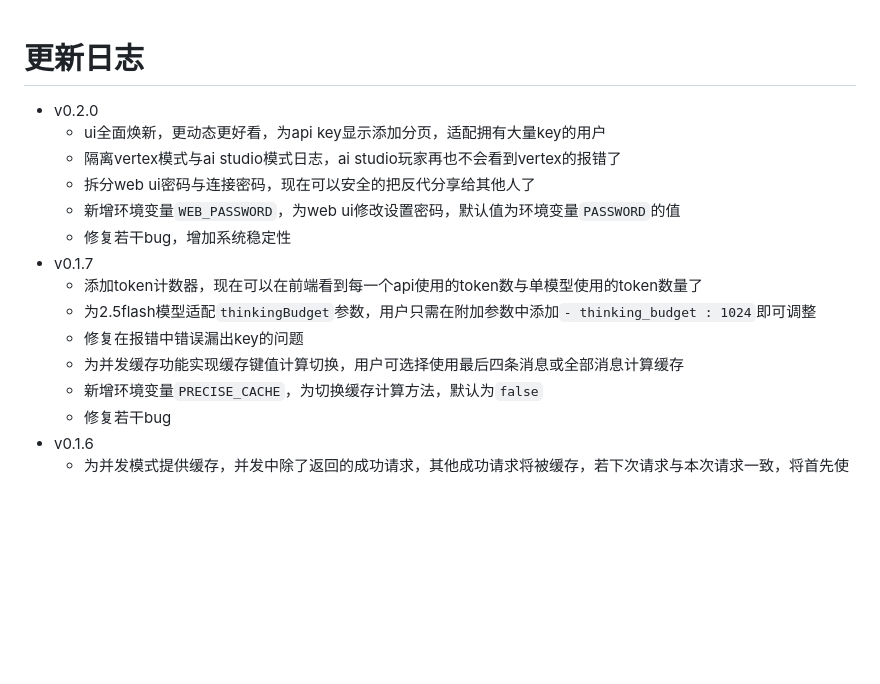
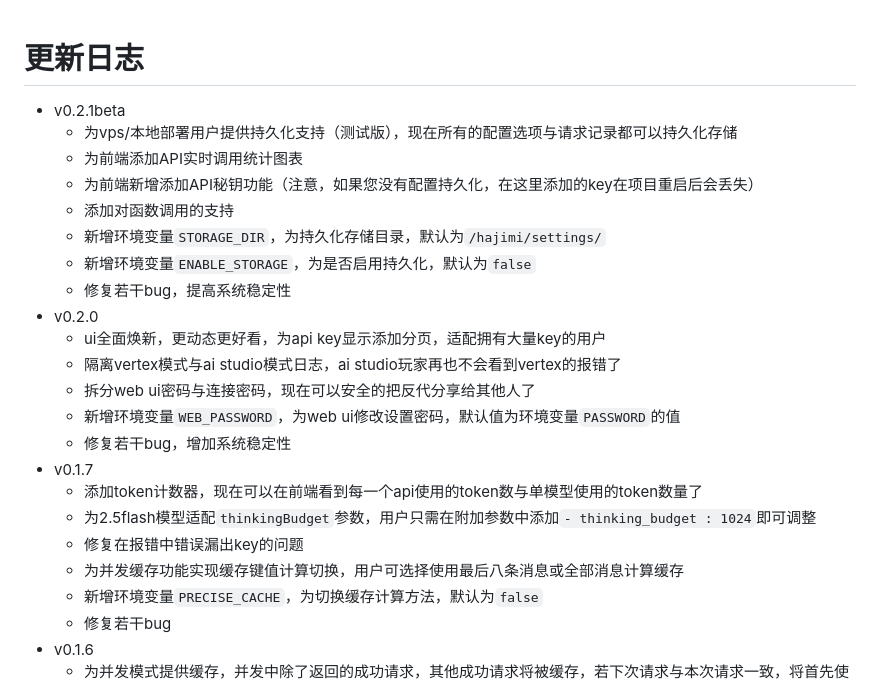
Before and after one commit to zhengyingying024/yuwen001, a Markdown page: update.md, the part around the change. Rendered like a GitHub page; blank space fills up the shorter version.

```diff
--- a/update.md
+++ b/update.md
@@ -1,4 +1,12 @@
 # 更新日志
+* v0.2.1beta
+    * 为vps/本地部署用户提供持久化支持（测试版），现在所有的配置选项与请求记录都可以持久化存储
+    * 为前端添加API实时调用统计图表
+    * 为前端新增添加API秘钥功能（注意，如果您没有配置持久化，在这里添加的key在项目重启后会丢失）
+    * 添加对函数调用的支持
+    * 新增环境变量`STORAGE_DIR`，为持久化存储目录，默认为`/hajimi/settings/`
+    * 新增环境变量`ENABLE_STORAGE`，为是否启用持久化，默认为`false`
+    * 修复若干bug，提高系统稳定性
 * v0.2.0
     * ui全面焕新，更动态更好看，为api key显示添加分页，适配拥有大量key的用户
     * 隔离vertex模式与ai studio模式日志，ai studio玩家再也不会看到vertex的报错了
@@ -9,7 +17,7 @@
     * 添加token计数器，现在可以在前端看到每一个api使用的token数与单模型使用的token数量了
     * 为2.5flash模型适配`thinkingBudget`参数，用户只需在附加参数中添加`- thinking_budget : 1024`即可调整
     * 修复在报错中错误漏出key的问题
-    * 为并发缓存功能实现缓存键值计算切换，用户可选择使用最后四条消息或全部消息计算缓存
+    * 为并发缓存功能实现缓存键值计算切换，用户可选择使用最后八条消息或全部消息计算缓存
     * 新增环境变量`PRECISE_CACHE`，为切换缓存计算方法，默认为`false`
     * 修复若干bug
 * v0.1.6
```
